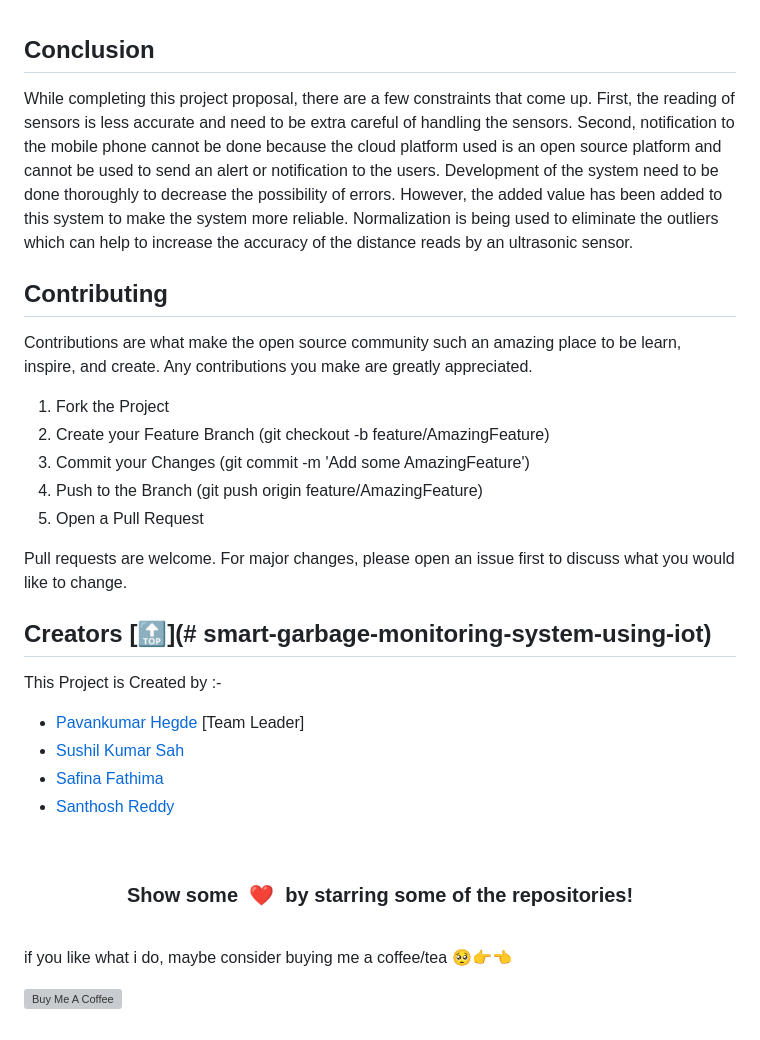
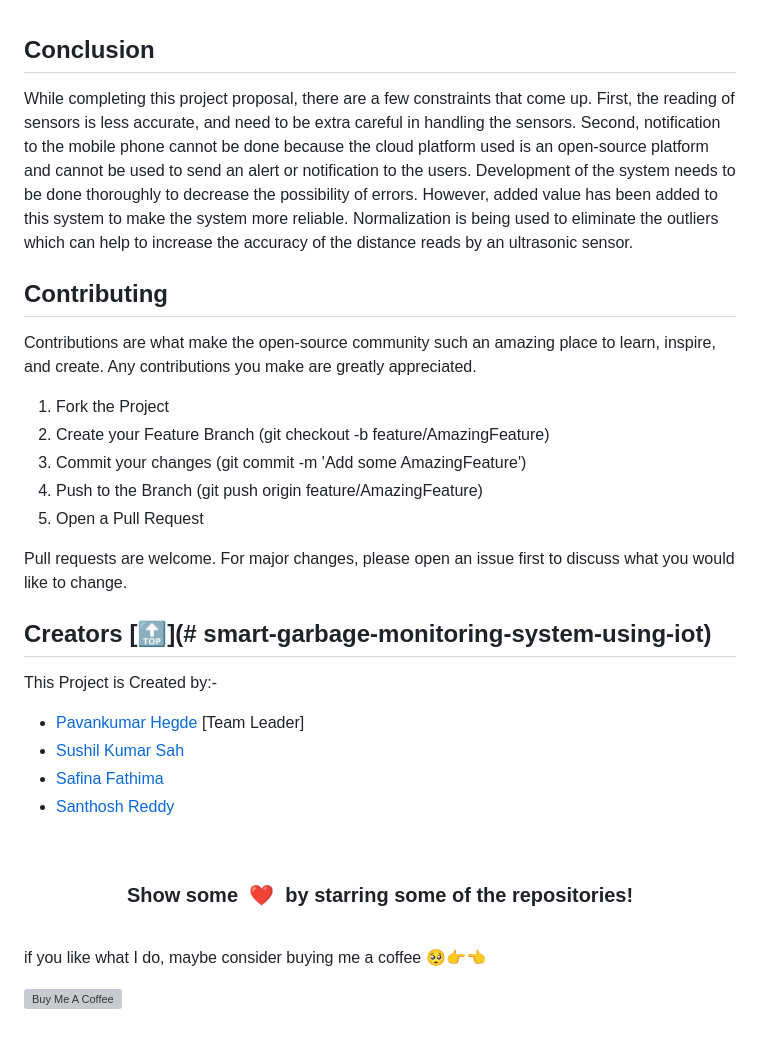
Before and after one commit to hegdepavankumar/smart-garbage-monitoring-system-using-iot, a Markdown page: README.md, the part around the change printed below. GitHub-like rendering; grey boxes are pictures that could not be loaded.

```diff
--- a/README.md
+++ b/README.md
@@ -415,15 +415,15 @@ void loop()
 
 ## Conclusion
 
-While completing this project proposal, there are a few constraints that come up. First, the reading of sensors is less accurate and need to be extra careful of handling the sensors. Second, notification to the mobile phone cannot be done because the cloud platform used is an open source platform and cannot be used to send an alert or notification to the users. Development of the system need to be done thoroughly to decrease the possibility of errors. However, the added value has been added to this system to make the system more reliable. Normalization is being used to eliminate the outliers which can help to increase the accuracy of the distance reads by an ultrasonic sensor.
+While completing this project proposal, there are a few constraints that come up. First, the reading of sensors is less accurate, and need to be extra careful in handling the sensors. Second, notification to the mobile phone cannot be done because the cloud platform used is an open-source platform and cannot be used to send an alert or notification to the users. Development of the system needs to be done thoroughly to decrease the possibility of errors. However, added value has been added to this system to make the system more reliable. Normalization is being used to eliminate the outliers which can help to increase the accuracy of the distance reads by an ultrasonic sensor.
 
 
 ## Contributing
-Contributions are what make the open source community such an amazing place to be learn, inspire, and create. Any contributions you make are greatly appreciated.
+Contributions are what make the open-source community such an amazing place to learn, inspire, and create. Any contributions you make are greatly appreciated.
 
 1. Fork the Project
 2. Create your Feature Branch (git checkout -b feature/AmazingFeature)
-3. Commit your Changes (git commit -m 'Add some AmazingFeature')
+3. Commit your changes (git commit -m 'Add some AmazingFeature')
 4. Push to the Branch (git push origin feature/AmazingFeature)
 5. Open a Pull Request
 
@@ -432,5 +432,5 @@ Pull requests are welcome. For major changes, please open an issue first to disc
 
 ## Creators [🔝](# smart-garbage-monitoring-system-using-iot)
 
-This Project is Created by :-
+This Project is Created by:-
 
@@ -449,5 +449,5 @@ This Project is Created by :-
  <!-- Support Me -->
 
 
-if you like what i do, maybe consider buying me a coffee/tea 🥺👉👈
+if you like what I do, maybe consider buying me a coffee 🥺👉👈
 
```
Also changed, not shown: other parts of README.md (+18 -18 lines).
